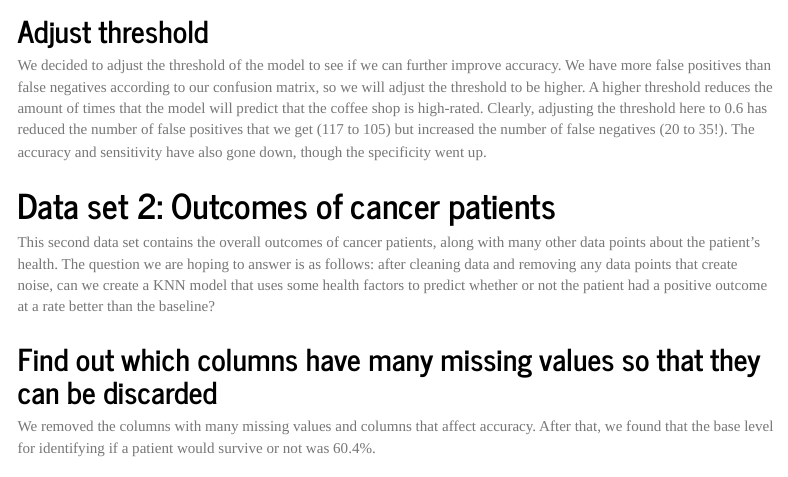
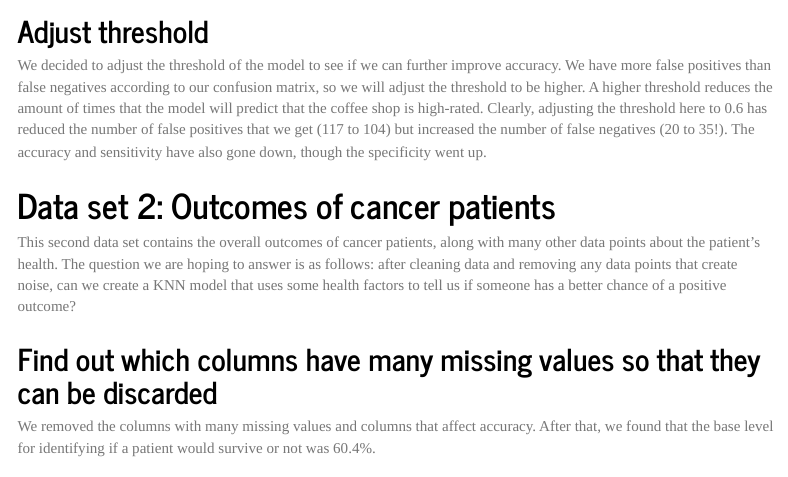
Before and after one commit to amandarein/week11lab, an R Markdown document (knnAnalysis.Rmd): the page in a window 1100 px wide, from 850 px down. Rendered offline with R 4.5, knitr and Pandoc, with nearby package versions; the code chunks are not run, so their results and figures are left out; menus at the side of the page are left out.

Commit message:
changed questions

````diff
--- a/knnAnalysis.Rmd
+++ b/knnAnalysis.Rmd
@@ -162,7 +162,7 @@
 ```
 
 ## Adjust threshold
-We decided to adjust the threshold of the model to see if we can further improve accuracy. We have more false positives than false negatives according to our confusion matrix, so we will adjust the threshold to be higher. A higher threshold reduces the amount of times that the model will predict that the coffee shop is high-rated. Clearly, adjusting the threshold here to 0.6 has reduced the number of false positives that we get (117 to 105) but increased the number of false negatives (20 to 35!). The accuracy and sensitivity have also gone down, though the specificity went up.
+We decided to adjust the threshold of the model to see if we can further improve accuracy. We have more false positives than false negatives according to our confusion matrix, so we will adjust the threshold to be higher. A higher threshold reduces the amount of times that the model will predict that the coffee shop is high-rated. Clearly, adjusting the threshold here to 0.6 has reduced the number of false positives that we get (117 to 104) but increased the number of false negatives (20 to 35!). The accuracy and sensitivity have also gone down, though the specificity went up.
 ```{r, message=FALSE, echo = FALSE, warning=FALSE}
 adjust_thres <- function(x, y, z) {
   #x=pred_probablities, y=threshold, z=test_outcome
@@ -179,7 +179,7 @@ adjust_thres(coffee_refactor_1$`1`,.60, as.factor(coffee_data_test$bool_HIGH))
 
 
 # Data set 2: Outcomes of cancer patients
-This second data set contains the overall outcomes of cancer patients, along with many other data points about the patient's health. The question we are hoping to answer is as follows: after cleaning data and removing any data points that create noise, can we create a KNN model that uses some health factors to predict whether or not the patient had a positive outcome at a rate better than the baseline?
+This second data set contains the overall outcomes of cancer patients, along with many other data points about the patient's health. The question we are hoping to answer is as follows: after cleaning data and removing any data points that create noise, can we create a KNN model that uses some health factors to tell us if someone has a better chance of a positive outcome?
 
 ## Find out which columns have many missing values so that they can be discarded
 ```{r, message=FALSE, echo = FALSE, warning=FALSE}
````
Also changed, not shown: knnAnalysis.Rmd (2 more changed lines).
